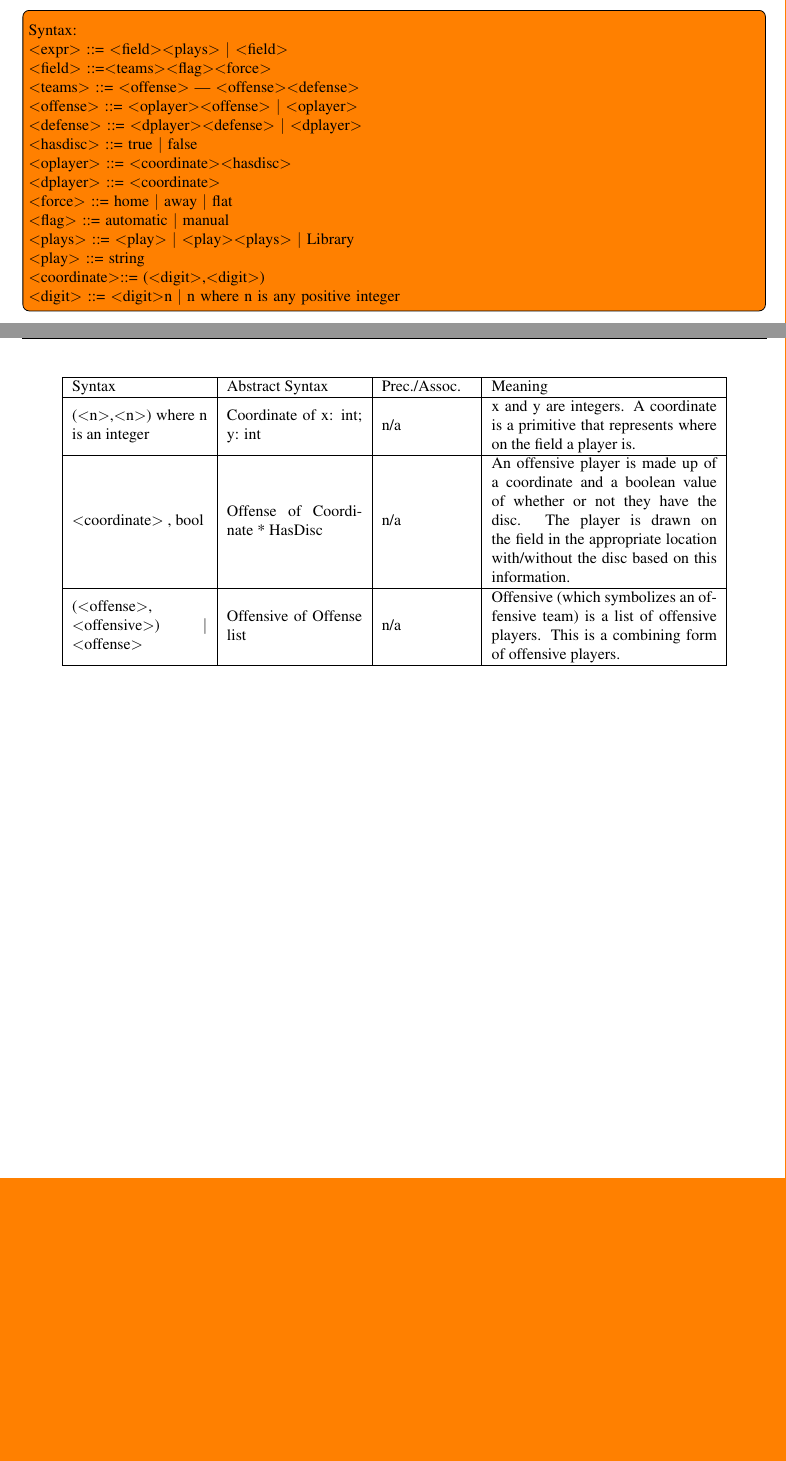
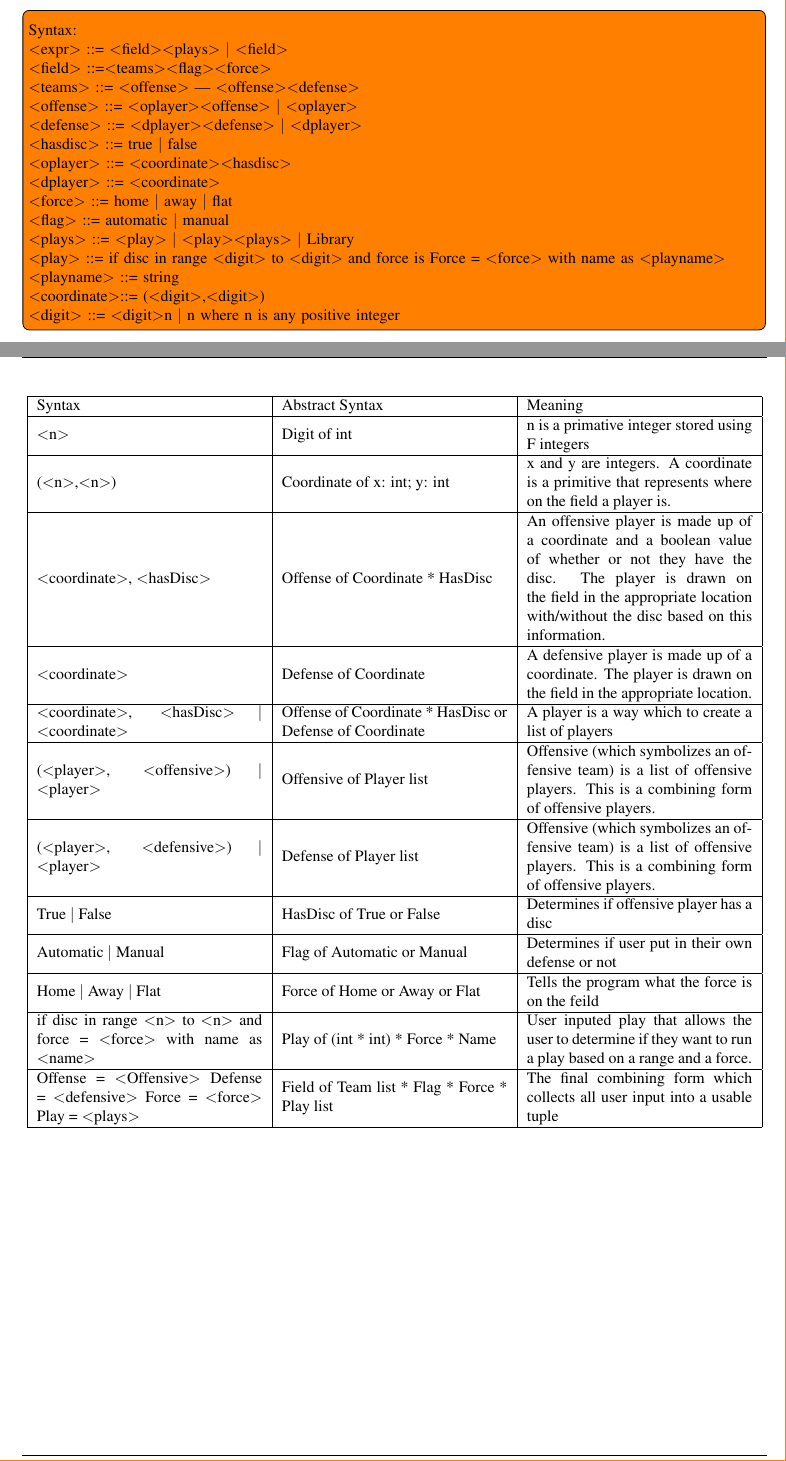
Before and after one commit to dbarowy/frisBRO, a LaTeX document (docs/specification.tex): two parts of pages 4 and 5 of 5, joined at a grey line, cut so that both start at the same text, the shorter picture padded with empty space. Compiled offline with pdfLaTeX; a LaTeX package or settings file that is missing is left out.

Commit message:
worked on syntax kinda confused

```diff
--- a/docs/specification.tex
+++ b/docs/specification.tex
@@ -191,7 +191,9 @@ Syntax:
     ~\\
     $<$plays$>$ 	::= $<$play$>$ $|$ $<$play$>$$<$plays$>$ $|$ Library
     ~\\
-    $<$play$>$ 		::= string
+    $<$play$>$ 		::= if disc in range $<$digit$>$ to $<$digit$>$ and force is Force = $<$force$>$ with name as $<$playname$>$
+    ~\\
+    $<$playname$>$  ::= string
     ~\\
     $<$coordinate$>$::= ($<$digit$>$,$<$digit$>$)
     ~\\
@@ -216,15 +218,33 @@ In its simplest state, the output of a program will be a frisbee field with the
 
 
 \begin{center}
-    \begin{tabular}{ | m{3cm} | m{3cm}| m{2cm} |  m{5cm} |}
+    \begin{tabular}{ | m{5cm} | m{5cm}|  m{5cm} |}
       \hline
-      Syntax & Abstract Syntax & Prec./Assoc. & Meaning \\
+      Syntax & Abstract Syntax & Meaning \\
       \hline
-      ($<$n$>$,$<$n$>$) where n is an integer & Coordinate of {x: int; y: int} & n/a & x and y are integers. A coordinate is a primitive that represents where on the field a player is. \\
+      $<$n$>$ & Digit of int & n is a primative integer stored using F integers \\
       \hline
-      $<$coordinate$>$ , bool & Offense of Coordinate * HasDisc & n/a & An offensive player is made up of a coordinate and a boolean value of whether or not they have the disc. The player is drawn on the field in the appropriate location with/without the disc based on this information. \\
+      ($<$n$>$,$<$n$>$) & Coordinate of {x: int; y: int} & x and y are integers. A coordinate is a primitive that represents where on the field a player is. \\
       \hline
-      ($<$offense$>$, $<$offensive$>$) $|$ $<$offense$>$ & Offensive of Offense list & n/a & Offensive (which symbolizes an offensive team) is a list of offensive players. This is a combining form of offensive players. \\
+      $<$coordinate$>$, $<$hasDisc$>$ & Offense of Coordinate * HasDisc & An offensive player is made up of a coordinate and a boolean value of whether or not they have the disc. The player is drawn on the field in the appropriate location with/without the disc based on this information. \\
+      \hline
+      $<$coordinate$>$ & Defense of Coordinate & A defensive player is made up of a coordinate. The player is drawn on the field in the appropriate location. \\
+      \hline
+      $<$coordinate$>$, $<$hasDisc$>$ $|$ $<$coordinate$>$ & Offense of Coordinate * HasDisc or Defense of Coordinate & A player is a way which to create a list of players\\
+      \hline
+      ($<$player$>$, $<$offensive$>$) $|$ $<$player$>$ & Offensive of Player list & Offensive (which symbolizes an offensive team) is a list of offensive players. This is a combining form of offensive players. \\
+      \hline
+      ($<$player$>$, $<$defensive$>$) $|$ $<$player$>$ & Defense of Player list & Offensive (which symbolizes an offensive team) is a list of offensive players. This is a combining form of offensive players. \\
+      \hline
+      True $|$ False & HasDisc of True or False & Determines if offensive player has a disc \\
+      \hline
+      Automatic $|$ Manual & Flag of Automatic or Manual & Determines if user put in their own defense or not \\
+      \hline
+      Home $|$ Away $|$ Flat & Force of Home or Away or Flat & Tells the program what the force is on the feild \\
+      \hline
+      if disc in range $<$n$>$ to $<$n$>$ and force = $<$force$>$ with name as $<$name$>$ & Play of (int * int) * Force * Name & User inputed play that allows the user to determine if they want to run a play based on a range and a force. \\
+      \hline
+      Offense = $<$Offensive$>$ Defense = $<$defensive$>$ Force = $<$force$>$ Play = $<$plays$>$ & Field of Team list * Flag * Force * Play list & The final combining form which collects all user input into a usable tuple \\
       \hline
     \end{tabular}
 \end{center}
```
Also changed, not shown: docs/specification.pdf.
